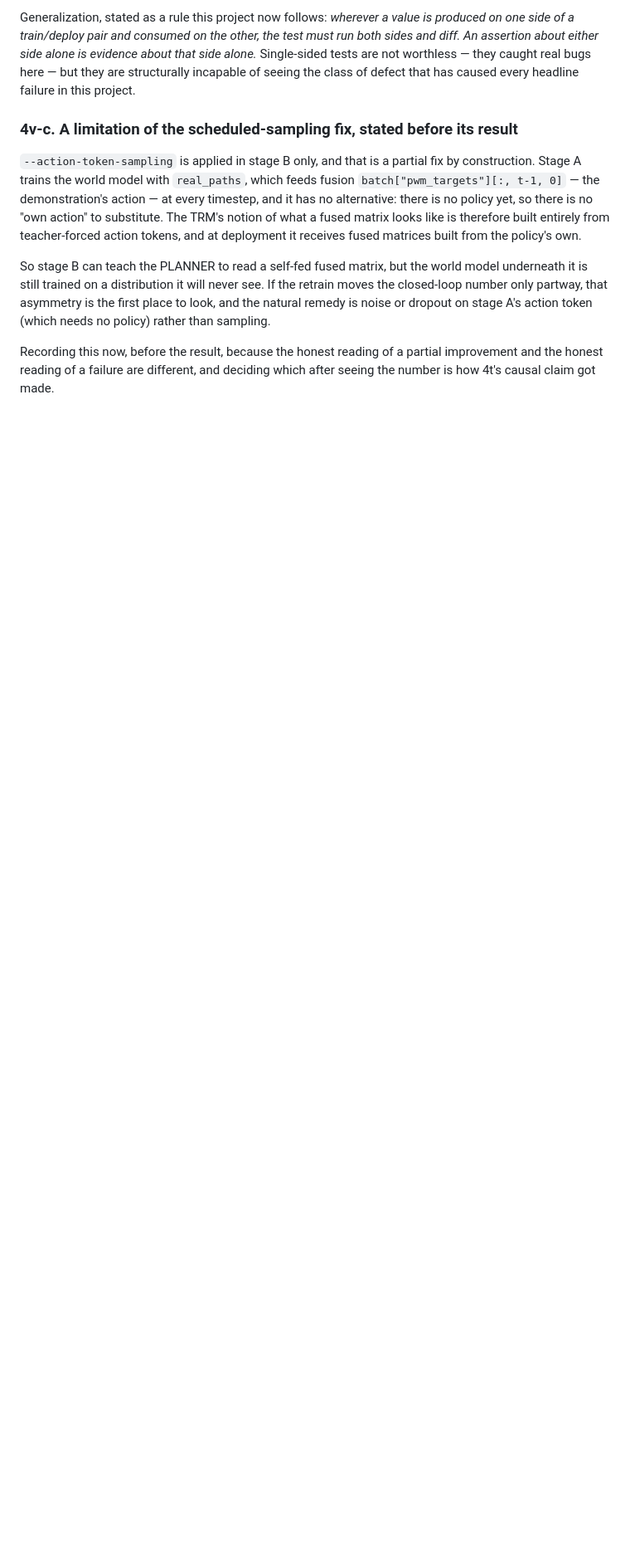
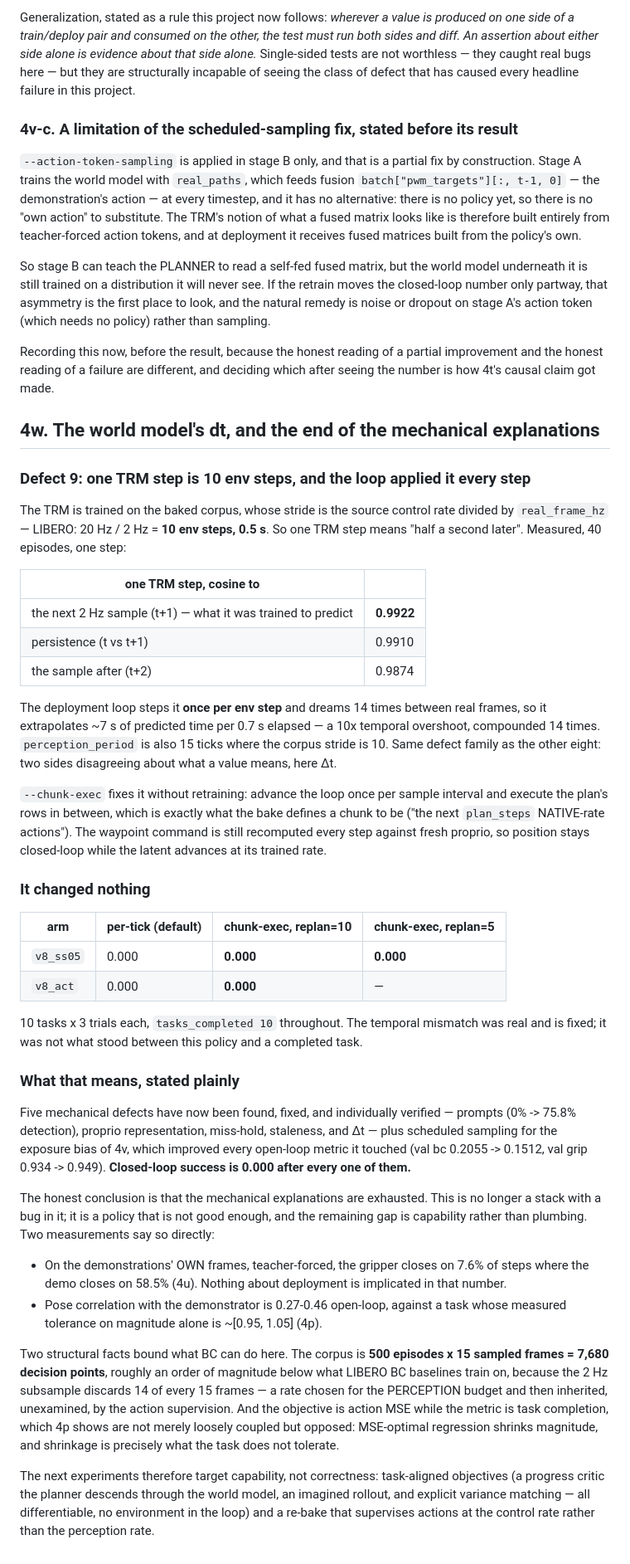
Before and after one commit to AvnehSBhatia/MicroVLA, a Markdown page: paper.md, the part around the change. Shown at 83% size. GitHub-like rendering; blank space fills up the shorter version.

Commit message:
paper: 4w — defect 9 (TRM dt), chunk-exec fix, and its NEGATIVE result; mechanical explanations exhausted
Co-Authored-By: Claude Opus 5 <noreply@anthropic.com>

```diff
--- a/paper.md
+++ b/paper.md
@@ -2638,3 +2638,74 @@ token (which needs no policy) rather than sampling.
 Recording this now, before the result, because the honest reading of a partial
 improvement and the honest reading of a failure are different, and deciding
 which after seeing the number is how 4t's causal claim got made.
+
+## 4w. The world model's dt, and the end of the mechanical explanations
+
+### Defect 9: one TRM step is 10 env steps, and the loop applied it every step
+
+The TRM is trained on the baked corpus, whose stride is the source control rate
+divided by `real_frame_hz` — LIBERO: 20 Hz / 2 Hz = **10 env steps, 0.5 s**. So
+one TRM step means "half a second later". Measured, 40 episodes, one step:
+
+| one TRM step, cosine to | |
+|---|---|
+| the next 2 Hz sample (t+1) — what it was trained to predict | **0.9922** |
+| persistence (t vs t+1) | 0.9910 |
+| the sample after (t+2) | 0.9874 |
+
+The deployment loop steps it **once per env step** and dreams 14 times between
+real frames, so it extrapolates ~7 s of predicted time per 0.7 s elapsed — a 10x
+temporal overshoot, compounded 14 times. `perception_period` is also 15 ticks
+where the corpus stride is 10. Same defect family as the other eight: two sides
+disagreeing about what a value means, here Δt.
+
+`--chunk-exec` fixes it without retraining: advance the loop once per sample
+interval and execute the plan's rows in between, which is exactly what the bake
+defines a chunk to be ("the next `plan_steps` NATIVE-rate actions"). The waypoint
+command is still recomputed every step against fresh proprio, so position stays
+closed-loop while the latent advances at its trained rate.
+
+### It changed nothing
+
+| arm | per-tick (default) | chunk-exec, replan=10 | chunk-exec, replan=5 |
+|---|---|---|---|
+| `v8_ss05` | 0.000 | **0.000** | **0.000** |
+| `v8_act` | 0.000 | **0.000** | — |
+
+10 tasks x 3 trials each, `tasks_completed 10` throughout. The temporal
+mismatch was real and is fixed; it was not what stood between this policy and a
+completed task.
+
+### What that means, stated plainly
+
+Five mechanical defects have now been found, fixed, and individually verified —
+prompts (0% -> 75.8% detection), proprio representation, miss-hold, staleness,
+and Δt — plus scheduled sampling for the exposure bias of 4v, which improved
+every open-loop metric it touched (val bc 0.2055 -> 0.1512, val grip 0.934 ->
+0.949). **Closed-loop success is 0.000 after every one of them.**
+
+The honest conclusion is that the mechanical explanations are exhausted. This is
+no longer a stack with a bug in it; it is a policy that is not good enough, and
+the remaining gap is capability rather than plumbing. Two measurements say so
+directly:
+
+* On the demonstrations' OWN frames, teacher-forced, the gripper closes on 7.6%
+  of steps where the demo closes on 58.5% (4u). Nothing about deployment is
+  implicated in that number.
+* Pose correlation with the demonstrator is 0.27-0.46 open-loop, against a task
+  whose measured tolerance on magnitude alone is ~[0.95, 1.05] (4p).
+
+Two structural facts bound what BC can do here. The corpus is **500 episodes x
+15 sampled frames = 7,680 decision points**, roughly an order of magnitude below
+what LIBERO BC baselines train on, because the 2 Hz subsample discards 14 of
+every 15 frames — a rate chosen for the PERCEPTION budget and then inherited, unexamined,
+by the action supervision. And the objective is action MSE while the metric is
+task completion, which 4p shows are not merely loosely coupled but opposed:
+MSE-optimal regression shrinks magnitude, and shrinkage is precisely what the
+task does not tolerate.
+
+The next experiments therefore target capability, not correctness: task-aligned
+objectives (a progress critic the planner descends through the world model, an
+imagined rollout, and explicit variance matching — all differentiable, no
+environment in the loop) and a re-bake that supervises actions at the control
+rate rather than the perception rate.
```
